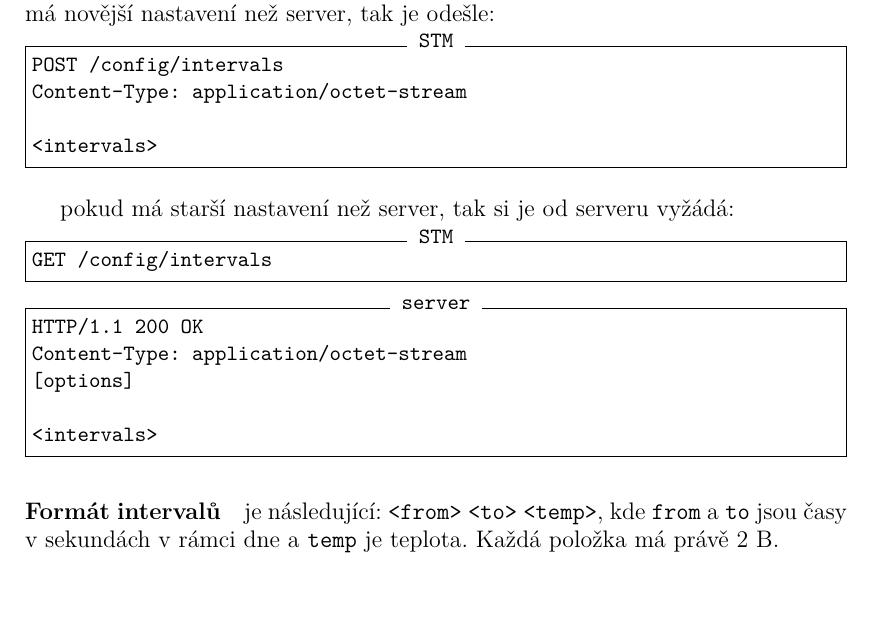
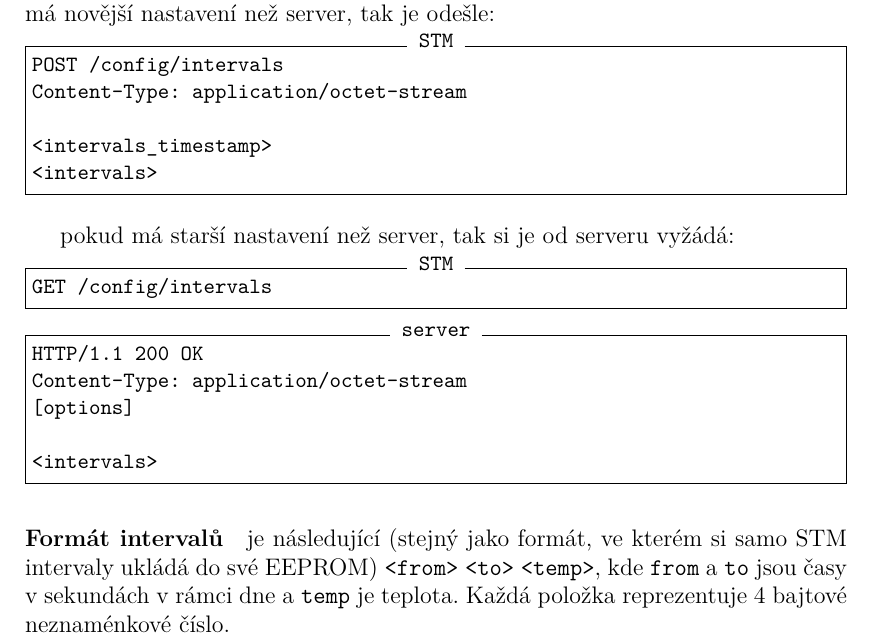
Before and after one commit to Akirathan/bc_text, a LaTeX thesis (cs/prace.tex, which reads cs/architektura/software/specifikace_http_zprav.tex): part of page 13 of 18, cut so that both start at the same text. Compiled offline with pdfLaTeX.

Commit message:
Oprava specifikace HTTP zprav

```diff
--- a/cs/architektura/software/specifikace_http_zprav.tex
+++ b/cs/architektura/software/specifikace_http_zprav.tex
@@ -59,6 +59,7 @@ tak je odešle:
 POST /config/intervals
 Content-Type: application/octet-stream
 
+<intervals_timestamp>
 <intervals>
 \end{packetstm}
 
@@ -77,7 +78,7 @@ Content-Type: application/octet-stream
 \end{packetserver}
 
 \paragraph{Formát intervalů}
-je následující:
+je následující (stejný jako formát, ve kterém si samo STM intervaly ukládá do své EEPROM)
 \texttt{<from>} \texttt{<to>} \texttt{<temp>}, kde \texttt{from} a \texttt{to} jsou
 časy v sekundách v rámci dne a \texttt{temp} je teplota.
-Každá položka má právě 2 B.
+Každá položka reprezentuje 4 bajtové neznaménkové číslo.
```
